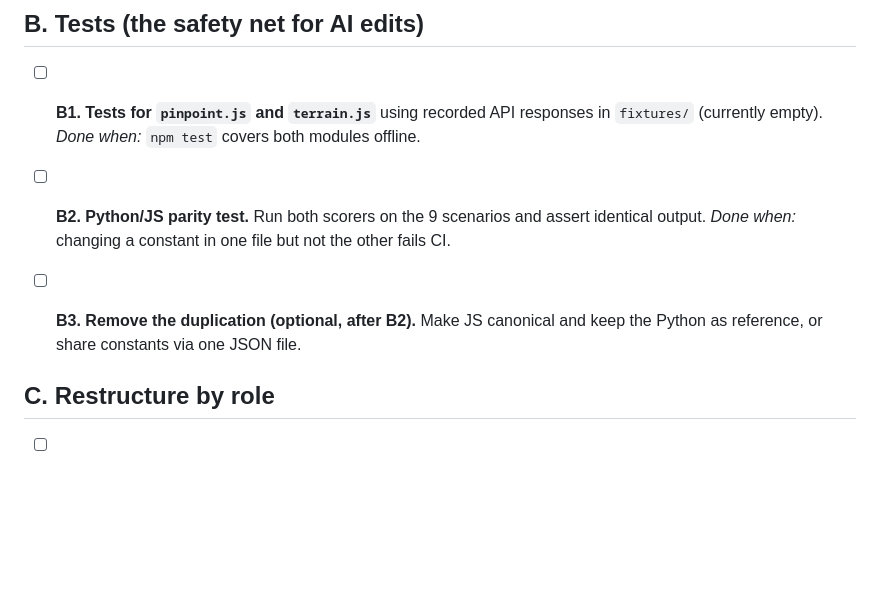
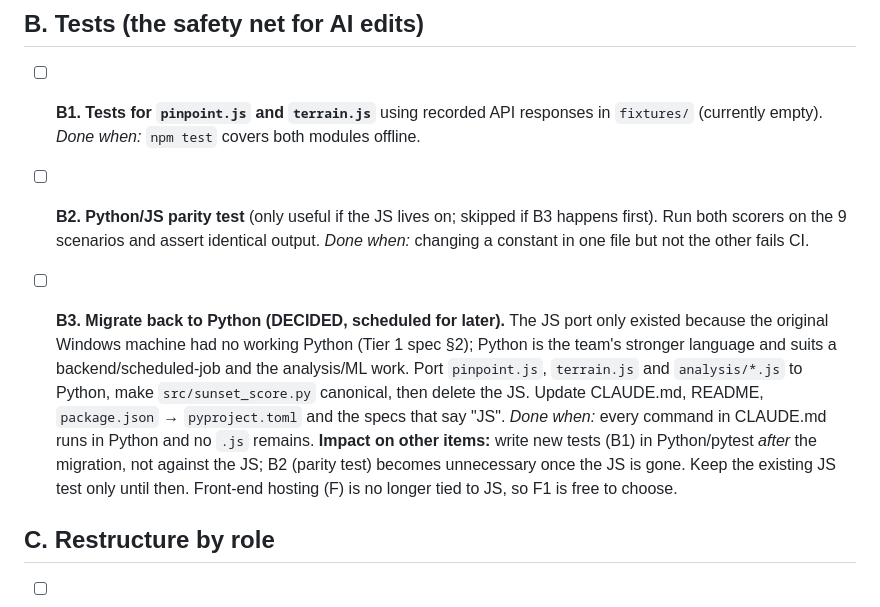
Before and after one commit to aaronjmacaulay/predict-sunset-qualtiy, a Markdown page: NEXT-STEPS.md, the part around the change. Rendered like a GitHub page; blank space fills up the shorter version.

Commit message:
Record decision to migrate back to Python in NEXT-STEPS
Co-Authored-By: Claude Sonnet 5.5 <noreply@anthropic.com>

```diff
--- a/NEXT-STEPS.md
+++ b/NEXT-STEPS.md
@@ -40,12 +40,22 @@ Status key: `[ ]` not started · `[~]` in progress · `[x]` done
   responses in `fixtures/` (currently empty).
   *Done when:* `npm test` covers both modules offline.
 
-- [ ] **B2. Python/JS parity test.** Run both scorers on the 9 scenarios and
+- [ ] **B2. Python/JS parity test** (only useful if the JS lives on; skipped if B3 happens first). Run both scorers on the 9 scenarios and
   assert identical output.
   *Done when:* changing a constant in one file but not the other fails CI.
 
-- [ ] **B3. Remove the duplication (optional, after B2).** Make JS canonical
-  and keep the Python as reference, or share constants via one JSON file.
+- [ ] **B3. Migrate back to Python (DECIDED, scheduled for later).**
+  The JS port only existed because the original Windows machine had no
+  working Python (Tier 1 spec §2); Python is the team's stronger language and
+  suits a backend/scheduled-job and the analysis/ML work. Port `pinpoint.js`,
+  `terrain.js` and `analysis/*.js` to Python, make `src/sunset_score.py`
+  canonical, then delete the JS. Update CLAUDE.md, README, `package.json` →
+  `pyproject.toml` and the specs that say "JS".
+  *Done when:* every command in CLAUDE.md runs in Python and no `.js` remains.
+  **Impact on other items:** write new tests (B1) in Python/pytest *after* the
+  migration, not against the JS; B2 (parity test) becomes unnecessary once
+  the JS is gone. Keep the existing JS test only until then. Front-end
+  hosting (F) is no longer tied to JS, so F1 is free to choose.
 
 ## C. Restructure by role
 
```
